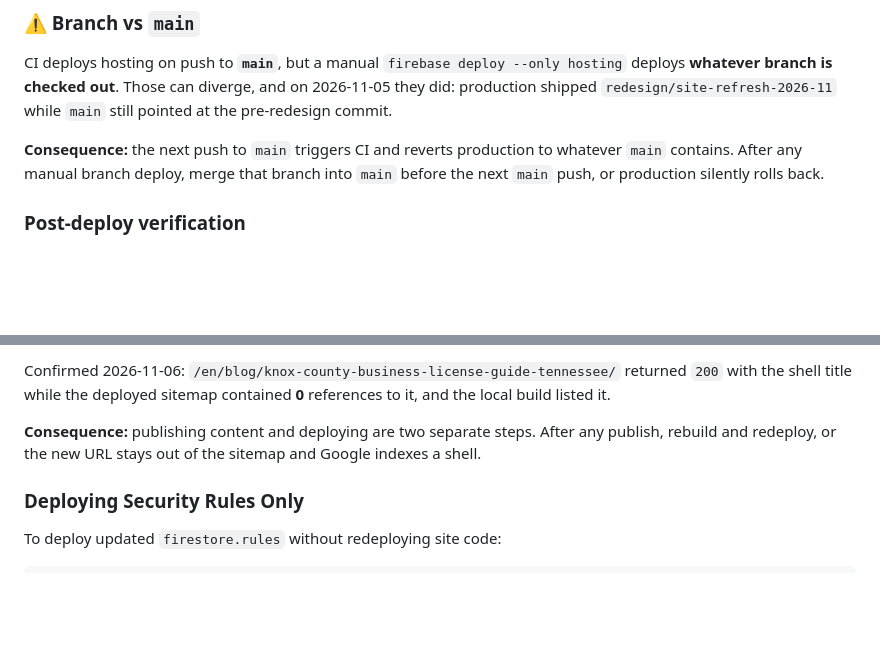
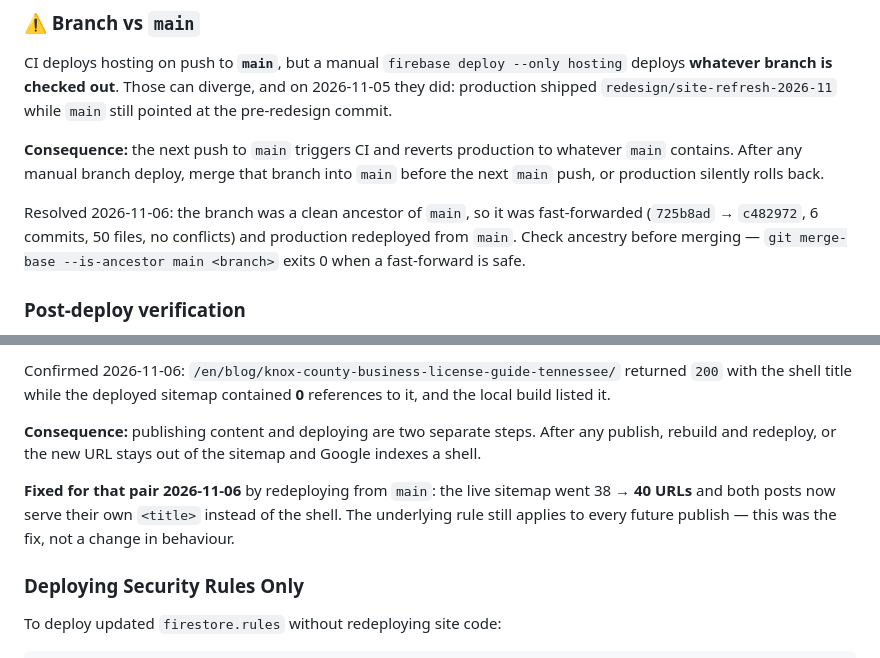
Before and after one commit to Wiickedawesome/Guia-Negocios, a Markdown page: docs/05-development-and-deployment.md, 2 parts joined by grey strips. Drawn GitHub-style; blank space fills up the shorter version.

```diff
--- a/docs/05-development-and-deployment.md
+++ b/docs/05-development-and-deployment.md
@@ -134,6 +134,8 @@ CI deploys hosting on push to **`main`**, but a manual `firebase deploy --only h
 
 **Consequence:** the next push to `main` triggers CI and reverts production to whatever `main` contains. After any manual branch deploy, merge that branch into `main` before the next `main` push, or production silently rolls back.
 
+Resolved 2026-11-06: the branch was a clean ancestor of `main`, so it was fast-forwarded (`725b8ad` → `c482972`, 6 commits, 50 files, no conflicts) and production redeployed from `main`. Check ancestry before merging — `git merge-base --is-ancestor main <branch>` exits 0 when a fast-forward is safe.
+
 ### Post-deploy verification
 
 `scripts/smoke-test-production.mjs` is the gate. It exits non-zero on failure and covers the failures that were actually found live: branded 404 returning a real 404 status, wildcard blog/LP slugs 404ing instead of thin 200s, redirect loops on multi-segment paths, editor attributes or build-time `lastmod` leaking into output, analytics on admin pages, and the consent gate on public pages. Run it against production, or pre-flight a local build:
@@ -154,6 +156,8 @@ Confirmed 2026-11-06: `/en/blog/knox-county-business-license-guide-tennessee/` r
 
 **Consequence:** publishing content and deploying are two separate steps. After any publish, rebuild and redeploy, or the new URL stays out of the sitemap and Google indexes a shell.
 
+**Fixed for that pair 2026-11-06** by redeploying from `main`: the live sitemap went 38 → **40 URLs** and both posts now serve their own `<title>` instead of the shell. The underlying rule still applies to every future publish — this was the fix, not a change in behaviour.
+
 ### Deploying Security Rules Only
 
 To deploy updated `firestore.rules` without redeploying site code:
```
Also changed, not shown: AGENTS.md (+1 -2 lines), docs/00-AI-AGENT-GUIDE.md (+1 -1 lines).
